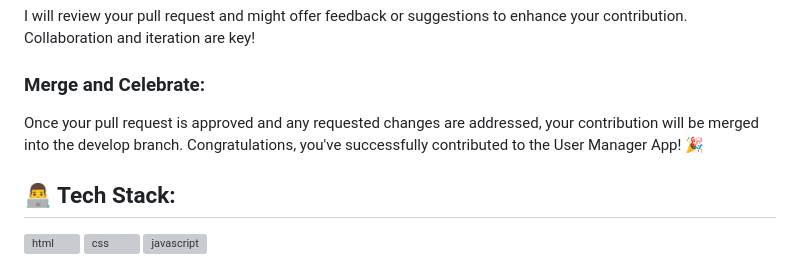
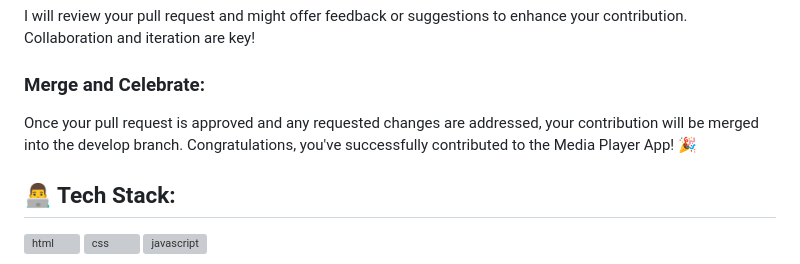
Before and after one commit to SantiSB/media-player, a Markdown page: README.md, the part around the change. Rendered like a GitHub page; grey boxes are pictures that could not be loaded.

```diff
--- a/README.md
+++ b/README.md
@@ -60,7 +60,7 @@ Head to the original repository and click "Pull Request." Choose the develop bra
 I will review your pull request and might offer feedback or suggestions to enhance your contribution. Collaboration and iteration are key!
 
 ### Merge and Celebrate:
-Once your pull request is approved and any requested changes are addressed, your contribution will be merged into the develop branch. Congratulations, you've successfully contributed to the User Manager App! 🎉
+Once your pull request is approved and any requested changes are addressed, your contribution will be merged into the develop branch. Congratulations, you've successfully contributed to the Media Player App! 🎉
 
 ## 👨‍💻 Tech Stack:
 ![html](https://github.com/SantiSB/Media-Player/assets/55597241/b009aff1-550a-4507-8875-7766a9890959)
```
